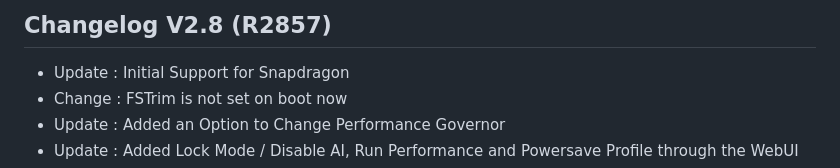
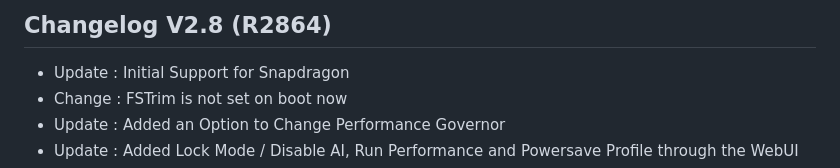
Before and after one commit to Liliya2727/Antares, a Markdown page: changelog.md, the part around the change. GitHub-like rendering.

```diff
--- a/changelog.md
+++ b/changelog.md
@@ -1,4 +1,4 @@
-## Changelog V2.8 (R2857)
+## Changelog V2.8 (R2864)
 - Update : Initial Support for Snapdragon
 - Change : FSTrim is not set on boot now
 - Update : Added an Option to Change Performance Governor
```
